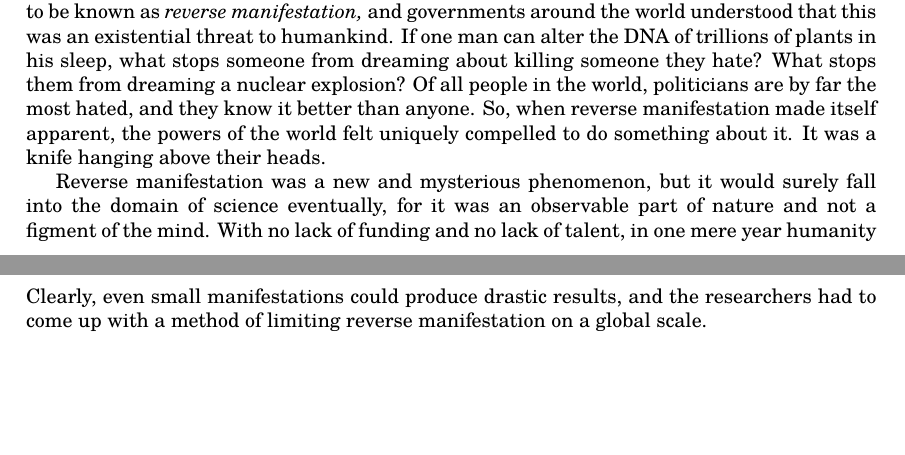
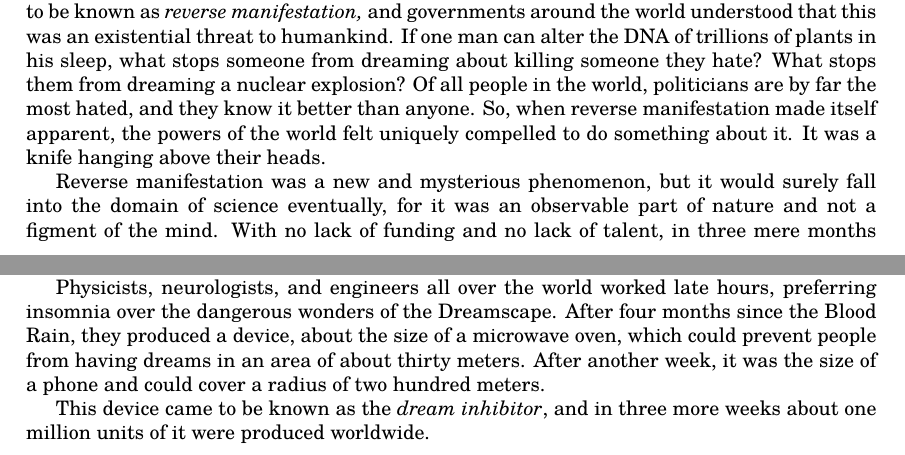
Before and after one commit to thornoar/writing, a LaTeX book (dreamcatcher/main.tex): two parts of pages 3 and 5 of 6, joined at a grey line, cut so that both start at the same text, the shorter picture padded with empty space. Compiled offline with pdfLaTeX.

Commit message:
26 Oct 2026 (Mon): 20:45

```diff
--- a/dreamcatcher/main.tex
+++ b/dreamcatcher/main.tex
@@ -121,7 +121,7 @@ So, when reverse manifestation made itself apparent, the powers of the world fel
 It was a knife hanging above their heads.
 
 Reverse manifestation was a new and mysterious phenomenon, but it would surely fall into the domain of science eventually, for it was an observable part of nature and not a figment of the mind.
-With no lack of funding and no lack of talent, in one mere year humanity developed a scientific framework around reverse manifestation.
+With no lack of funding and no lack of talent, in three mere months humanity developed a scientific framework around reverse manifestation.
 It was believed that an alternate universe existed, called the Dreamscape, that was different from our own, and that one could enter only in their sleep.
 To postulate the Dreamscape was necessary to prevent the violation of conservation laws: how else could an item simply appear out of nowhere, manifested by someone dreaming about it?
 Since neither energy nor mass can be created or destroyed, it had to have come from somewhere.
@@ -155,4 +155,3 @@ Of people like Paul Mason, there was fewer than one thousand on the planet.
 These people were not to be envied, as they were hauled to special facilities for monitoring, and were forced to take experimental drugs that would prevent them from having dreams.
 
 Yet even with the most dangerous people isolated, the threat still loomed over human society.
-During the first months of research, a prison guard fell asleep at his post and accidentally opened the electronic locks in half of the prison's cells, setting free hundreds of criminals. A couple of weeks later, someone fell asleep on an airplane and manifested a bird that flew into its turbine and caused the airplane to crash into the ocean. Only ten passengers survived. Clearly, even small manifestations could produce drastic results, and the researchers had to come up with a method of limiting reverse manifestation on a global scale.
@@ -159,3 +162,8 @@ During the first months of research, a prison guard fell asleep at his post and
+Physicists, neurologists, and engineers all over the world worked late hours, preferring insomnia over the dangerous wonders of the Dreamscape.
+After four months since the Blood Rain, they produced a device, about the size of a microwave oven, which could prevent people from having dreams in an area of about thirty meters.
+After another week, it was the size of a phone and could cover a radius of two hundred meters.
+
+This device came to be known as the \emph{dream inhibitor}, and in three more weeks about one million units of it were produced worldwide.
 
 \chapter{}
 
```
Also changed, not shown: dreamcatcher/main.pdf, dreamcatcher/main.tex (4 more changed lines), 3 other files.
